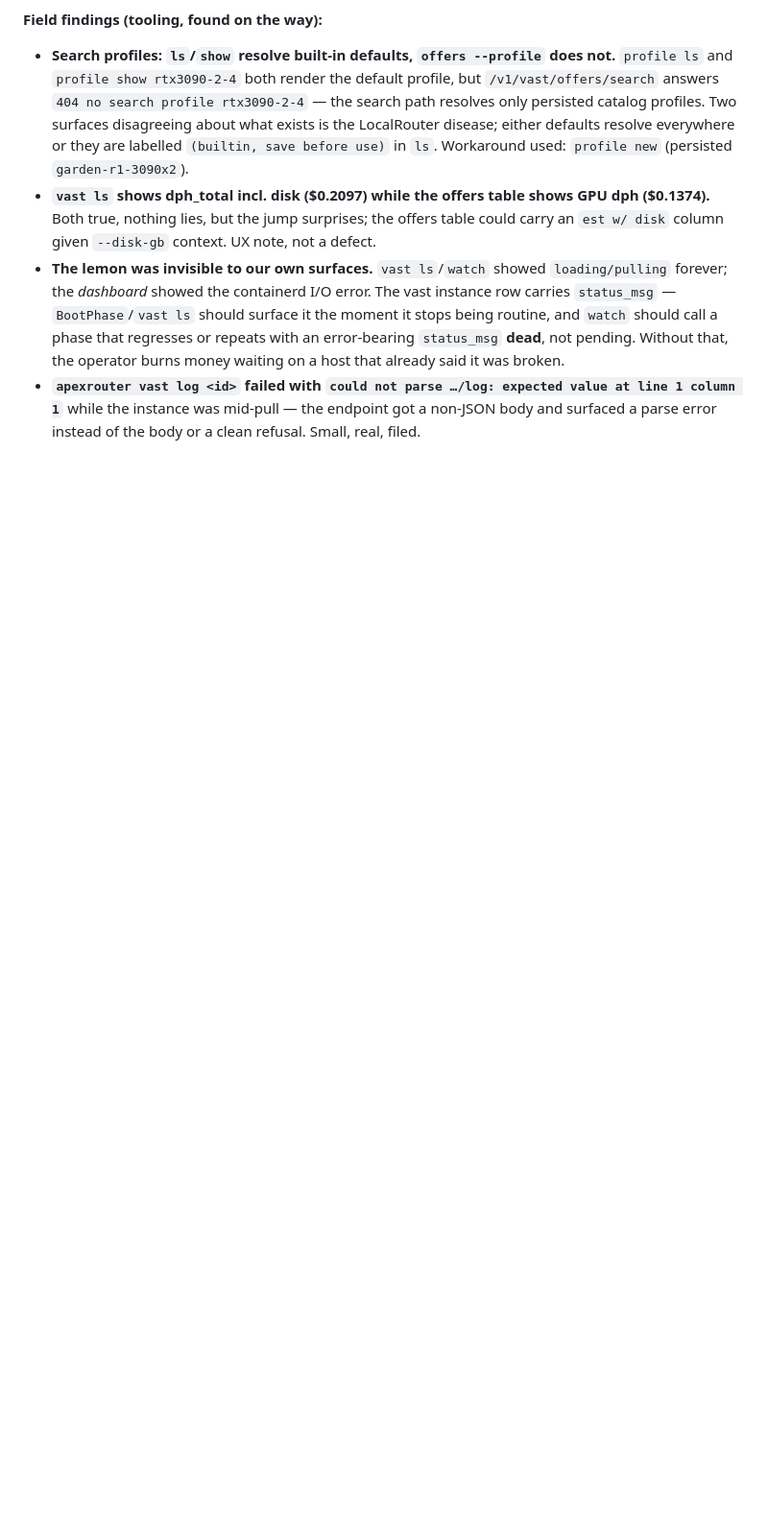
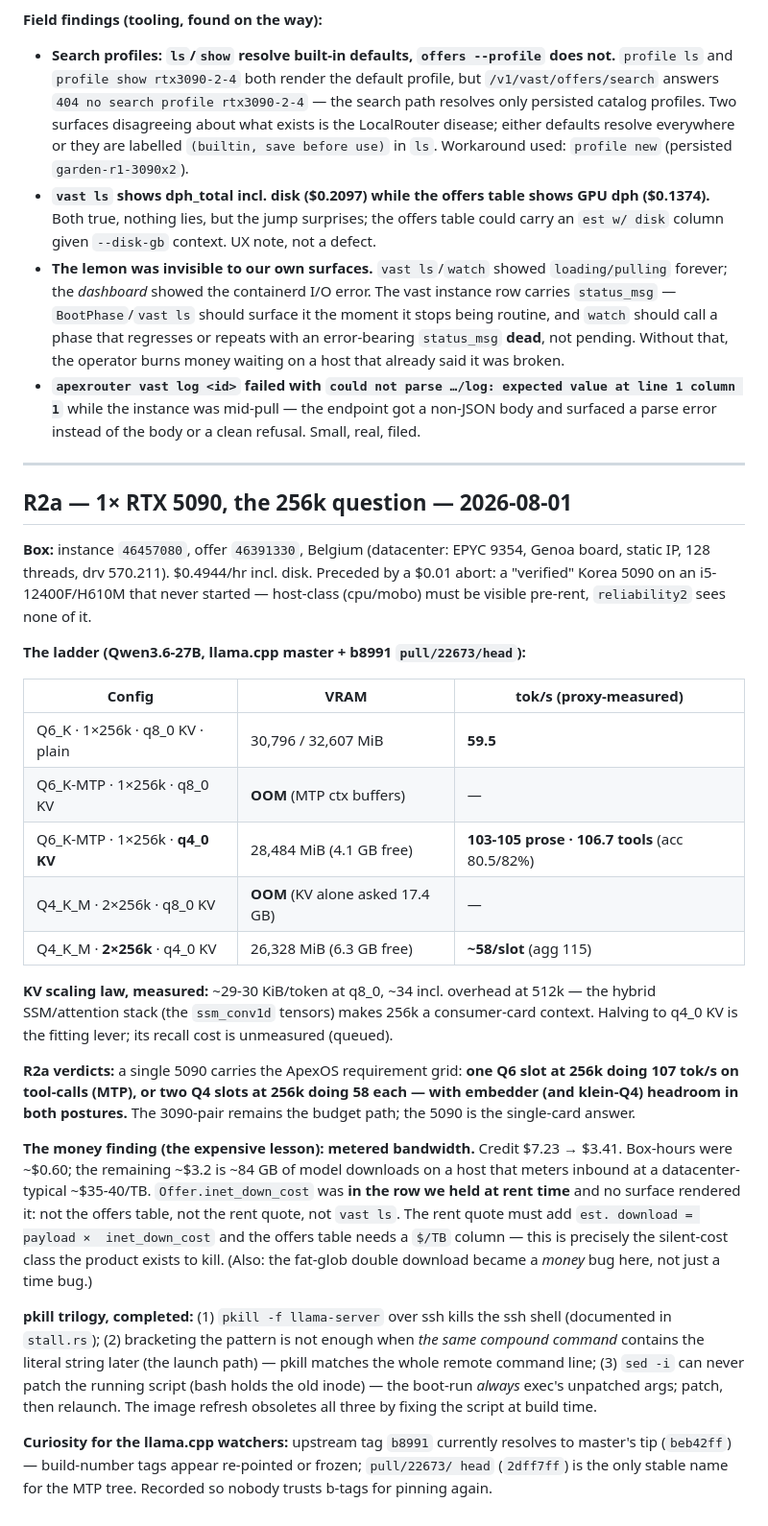
Before and after one commit to buckster123/ApexRouter-RS, a Markdown page: docs/GARDEN-RUNS.md, the part around the change. Shown at 96% size. GitHub-like rendering; blank space fills up the shorter version.

Commit message:
docs(garden): R2a — a single 5090 carries ApexOS: 107 tok/s at 256k, or two 256k slots at 58 — and the metered-bandwidth lesson that cost 3 dollars
Co-Authored-By: Claude Fable 5 <noreply@anthropic.com>
Claude-Session: https://claude.ai/code/session_01PyyQTX8zKzeuPZQbmvxBU4

```diff
--- a/docs/GARDEN-RUNS.md
+++ b/docs/GARDEN-RUNS.md
@@ -191,3 +191,52 @@ on 48 GB consumer metal** — the gap is exactly MTP-sized (×1.4-2.2 ⇒ 46-73
 - **`apexrouter vast log <id>` failed with `could not parse …/log: expected value at
   line 1 column 1`** while the instance was mid-pull — the endpoint got a non-JSON body
   and surfaced a parse error instead of the body or a clean refusal. Small, real, filed.
+
+---
+
+## R2a — 1× RTX 5090, the 256k question — 2026-08-01
+
+**Box:** instance `46457080`, offer `46391330`, Belgium (datacenter: EPYC 9354, Genoa
+board, static IP, 128 threads, drv 570.211). $0.4944/hr incl. disk. Preceded by a
+$0.01 abort: a "verified" Korea 5090 on an i5-12400F/H610M that never started —
+host-class (cpu/mobo) must be visible pre-rent, `reliability2` sees none of it.
+
+**The ladder (Qwen3.6-27B, llama.cpp master + b8991 `pull/22673/head`):**
+
+| Config | VRAM | tok/s (proxy-measured) |
+|---|---|---|
+| Q6_K · 1×256k · q8_0 KV · plain | 30,796 / 32,607 MiB | **59.5** |
+| Q6_K-MTP · 1×256k · q8_0 KV | **OOM** (MTP ctx buffers) | — |
+| Q6_K-MTP · 1×256k · **q4_0 KV** | 28,484 MiB (4.1 GB free) | **103-105 prose · 106.7 tools** (acc 80.5/82%) |
+| Q4_K_M · 2×256k · q8_0 KV | **OOM** (KV alone asked 17.4 GB) | — |
+| Q4_K_M · **2×256k** · q4_0 KV | 26,328 MiB (6.3 GB free) | **~58/slot** (agg 115) |
+
+**KV scaling law, measured:** ~29-30 KiB/token at q8_0, ~34 incl. overhead at 512k —
+the hybrid SSM/attention stack (the `ssm_conv1d` tensors) makes 256k a consumer-card
+context. Halving to q4_0 KV is the fitting lever; its recall cost is unmeasured (queued).
+
+**R2a verdicts:** a single 5090 carries the ApexOS requirement grid: **one Q6 slot at
+256k doing 107 tok/s on tool-calls (MTP), or two Q4 slots at 256k doing 58 each — with
+embedder (and klein-Q4) headroom in both postures.** The 3090-pair remains the budget
+path; the 5090 is the single-card answer.
+
+**The money finding (the expensive lesson): metered bandwidth.** Credit $7.23 → $3.41.
+Box-hours were ~$0.60; the remaining ~$3.2 is ~84 GB of model downloads on a host that
+meters inbound at a datacenter-typical ~$35-40/TB. `Offer.inet_down_cost` was **in the
+row we held at rent time** and no surface rendered it: not the offers table, not the
+rent quote, not `vast ls`. The rent quote must add `est. download = payload ×
+inet_down_cost` and the offers table needs a `$/TB` column — this is precisely the
+silent-cost class the product exists to kill. (Also: the fat-glob double download
+became a *money* bug here, not just a time bug.)
+
+**pkill trilogy, completed:** (1) `pkill -f llama-server` over ssh kills the ssh shell
+(documented in `stall.rs`); (2) bracketing the pattern is not enough when *the same
+compound command* contains the literal string later (the launch path) — pkill matches
+the whole remote command line; (3) `sed -i` can never patch the running script (bash
+holds the old inode) — the boot-run *always* exec's unpatched args; patch, then
+relaunch. The image refresh obsoletes all three by fixing the script at build time.
+
+**Curiosity for the llama.cpp watchers:** upstream tag `b8991` currently resolves to
+master's tip (`beb42ff`) — build-number tags appear re-pointed or frozen; `pull/22673/
+head` (`2dff7ff`) is the only stable name for the MTP tree. Recorded so nobody trusts
+b-tags for pinning again.
```
